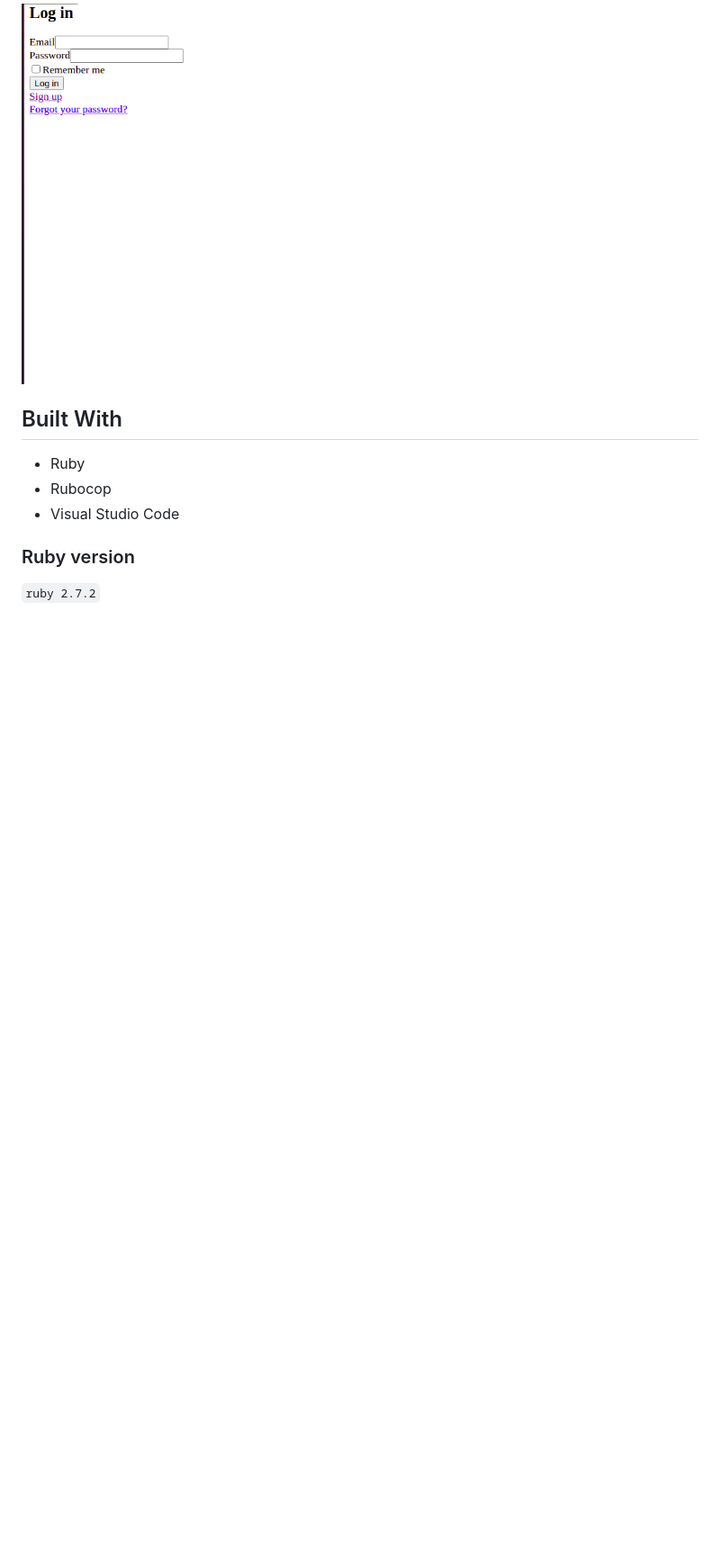
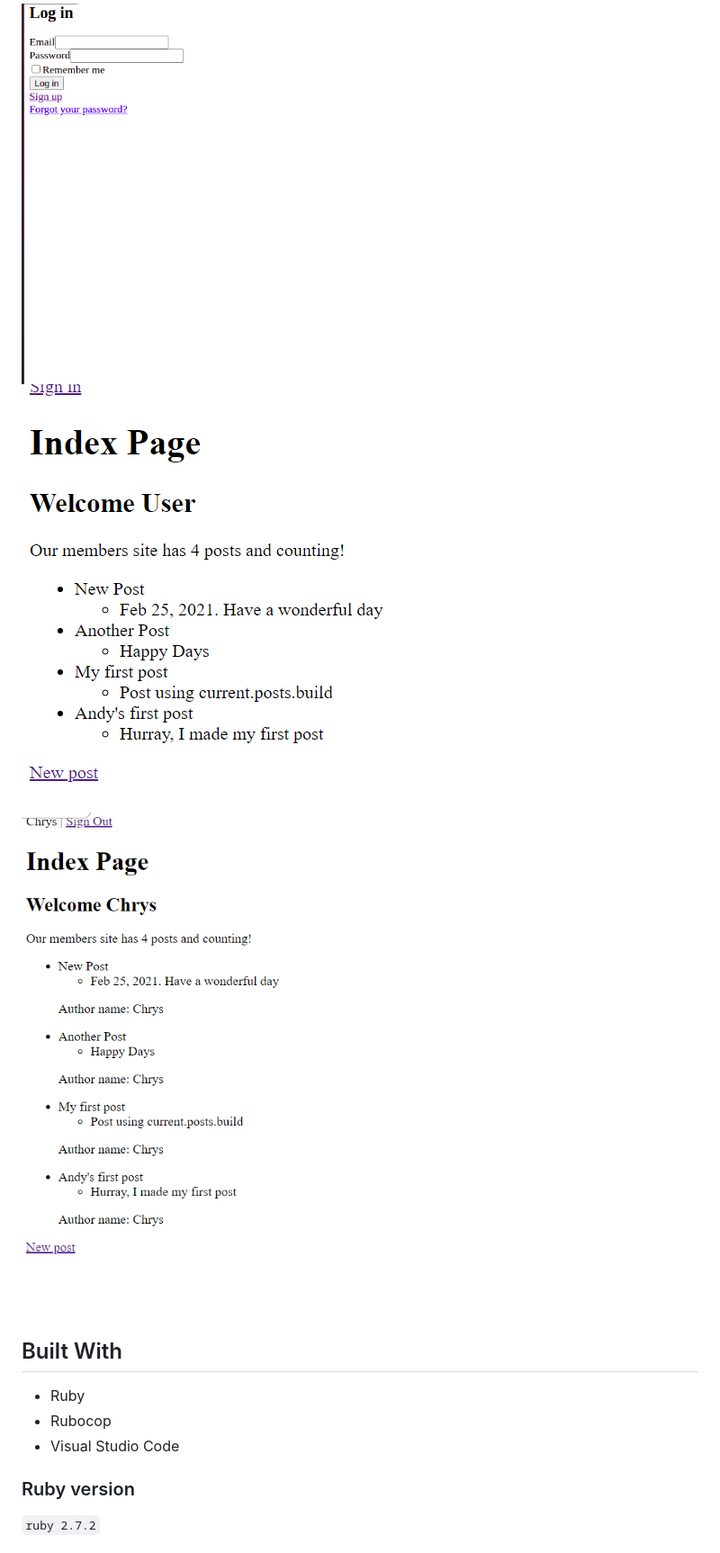
Before and after one commit to ahmetbozaci/members-only, a Markdown page: README.md, the part around the change. Shown: that part at 90% size. Rendered like a GitHub page; pictures changed too: images/screenshot_2.png (added), images/screenshot_3.png (added); blank space fills up the shorter version.

Commit message:
Add more screenshots

```diff
--- a/README.md
+++ b/README.md
@@ -3,6 +3,8 @@
 ## In these projects, we  worked to implement authentication systems so users can only access areas of a site they are authorized to.
 
 ![screenshot](./images/screenshot.png)
+![screenshot](./images/screenshot_2.png)
+![screenshot](./images/screenshot_3.png)
 ## Built With
 
 - Ruby
```
Also changed, not shown: 1 other file.
